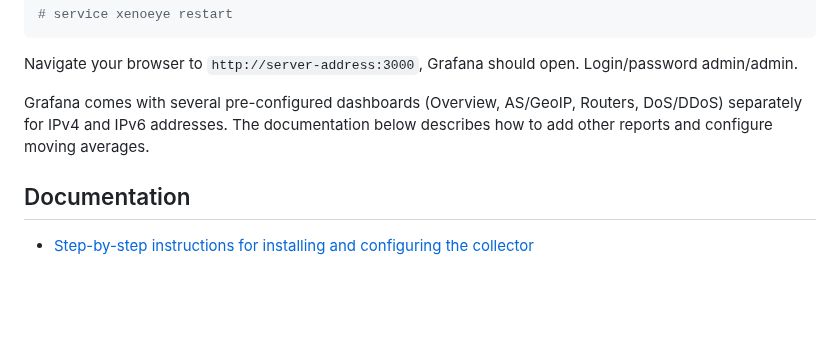
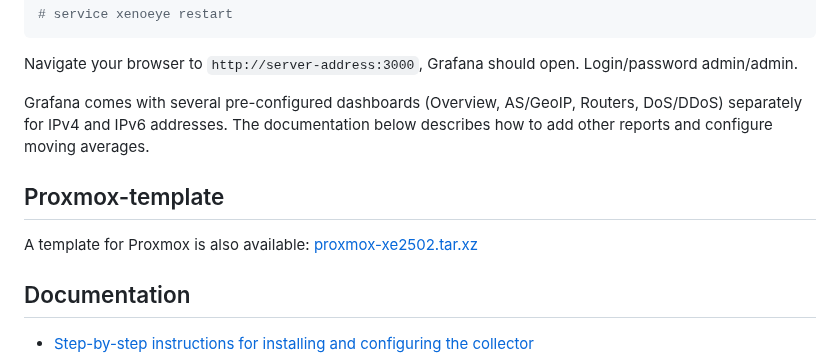
Before and after one commit to vmxdev/xenoeye, a Markdown page: README.md, the part around the change. GitHub-like rendering; blank space fills up the shorter version.

```diff
--- a/README.md
+++ b/README.md
@@ -88,6 +88,11 @@ Navigate your browser to `http://server-address:3000`, Grafana should open. Logi
 Grafana comes with several pre-configured dashboards (Overview, AS/GeoIP, Routers, DoS/DDoS) separately for IPv4 and IPv6 addresses. The documentation below describes how to add other reports and configure moving averages.
 
 
+## Proxmox-template
+
+A template for Proxmox is also available: [proxmox-xe2502.tar.xz](https://github.com/vmxdev/xenoeye/releases/download/v25.02-Novokuznetsk/proxmox-xe2502.tar.xz)
+
+
 ## Documentation
 
   * [Step-by-step instructions for installing and configuring the collector](STEP-BY-STEP.md)
```
Also changed, not shown: 1 other file.
